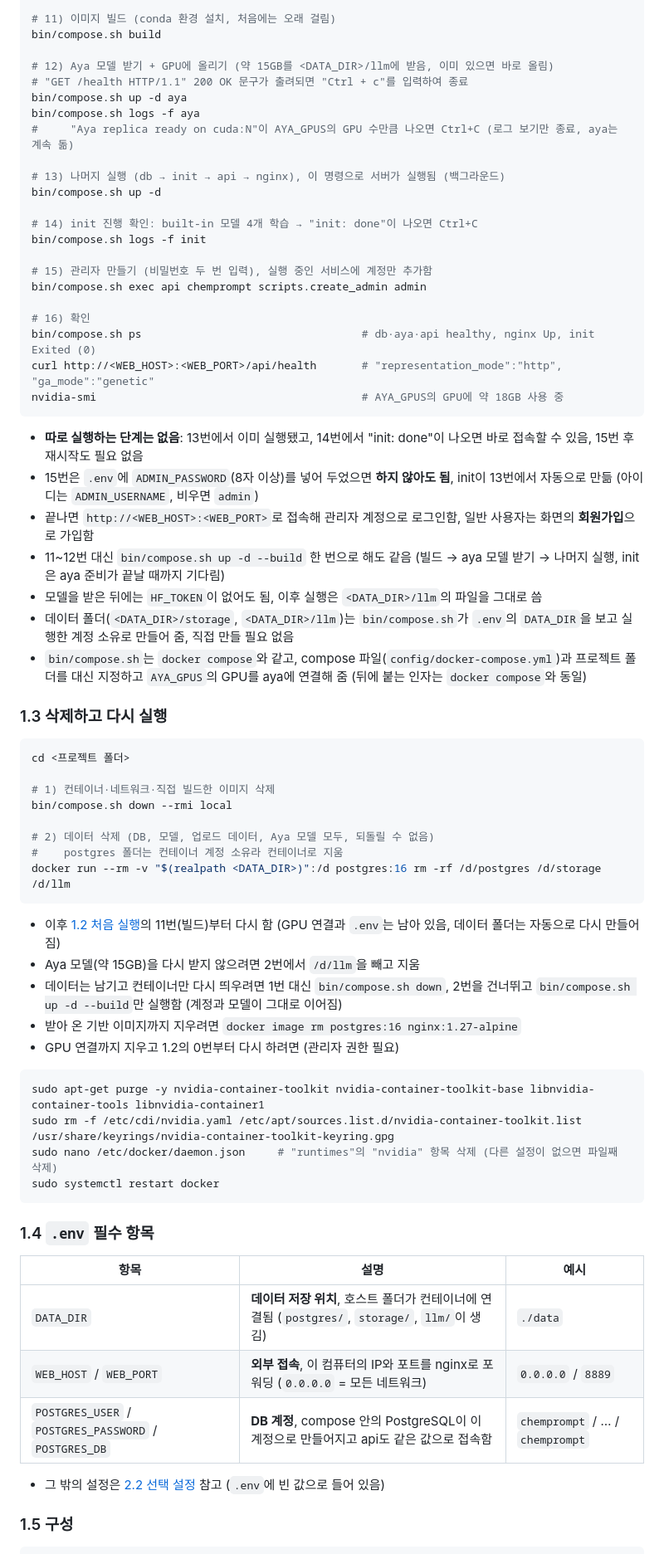
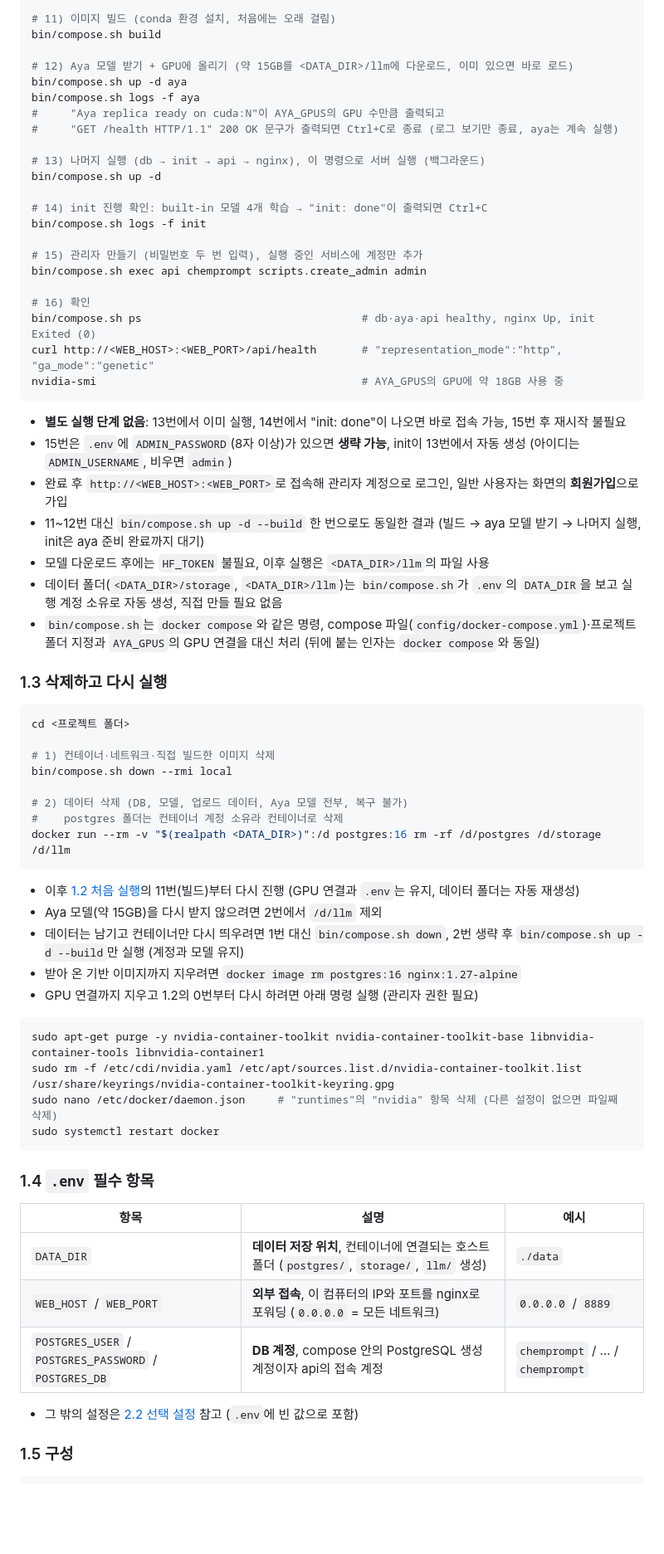
Before and after one commit to Slavicmeme/ChemPrompt_Service, a Markdown page: README.md, the part around one of its changes. Shown at 83% size. Rendered like a GitHub page; blank space fills up the shorter version.

````diff
--- a/README.md
+++ b/README.md
@@ -99,19 +99,19 @@ cp .env.example .env
 # 11) 이미지 빌드 (conda 환경 설치, 처음에는 오래 걸림)
 bin/compose.sh build
 
-# 12) Aya 모델 받기 + GPU에 올리기 (약 15GB를 <DATA_DIR>/llm에 받음, 이미 있으면 바로 올림)
-# "GET /health HTTP/1.1" 200 OK 문구가 출려되면 "Ctrl + c"를 입력하여 종료
+# 12) Aya 모델 받기 + GPU에 올리기 (약 15GB를 <DATA_DIR>/llm에 다운로드, 이미 있으면 바로 로드)
 bin/compose.sh up -d aya
 bin/compose.sh logs -f aya
-#     "Aya replica ready on cuda:N"이 AYA_GPUS의 GPU 수만큼 나오면 Ctrl+C (로그 보기만 종료, aya는 계속 돎)
+#     "Aya replica ready on cuda:N"이 AYA_GPUS의 GPU 수만큼 출력되고
+#     "GET /health HTTP/1.1" 200 OK 문구가 출력되면 Ctrl+C로 종료 (로그 보기만 종료, aya는 계속 실행)
 
-# 13) 나머지 실행 (db → init → api → nginx), 이 명령으로 서버가 실행됨 (백그라운드)
+# 13) 나머지 실행 (db → init → api → nginx), 이 명령으로 서버 실행 (백그라운드)
 bin/compose.sh up -d
 
-# 14) init 진행 확인: built-in 모델 4개 학습 → "init: done"이 나오면 Ctrl+C
+# 14) init 진행 확인: built-in 모델 4개 학습 → "init: done"이 출력되면 Ctrl+C
 bin/compose.sh logs -f init
 
-# 15) 관리자 만들기 (비밀번호 두 번 입력), 실행 중인 서비스에 계정만 추가함
+# 15) 관리자 만들기 (비밀번호 두 번 입력), 실행 중인 서비스에 계정만 추가
 bin/compose.sh exec api chemprompt scripts.create_admin admin
 
 # 16) 확인
@@ -119,13 +119,13 @@ bin/compose.sh ps                                  # db·aya·api healthy, nginx
 curl http://<WEB_HOST>:<WEB_PORT>/api/health       # "representation_mode":"http", "ga_mode":"genetic"
 nvidia-smi                                         # AYA_GPUS의 GPU에 약 18GB 사용 중
 ```
-- **따로 실행하는 단계는 없음**: 13번에서 이미 실행됐고, 14번에서 "init: done"이 나오면 바로 접속할 수 있음, 15번 후 재시작도 필요 없음
-- 15번은 `.env`에 `ADMIN_PASSWORD`(8자 이상)를 넣어 두었으면 **하지 않아도 됨**, init이 13번에서 자동으로 만듦 (아이디는 `ADMIN_USERNAME`, 비우면 `admin`)
-- 끝나면 `http://<WEB_HOST>:<WEB_PORT>`로 접속해 관리자 계정으로 로그인함, 일반 사용자는 화면의 **회원가입**으로 가입함
-- 11~12번 대신 `bin/compose.sh up -d --build` 한 번으로 해도 같음 (빌드 → aya 모델 받기 → 나머지 실행, init은 aya 준비가 끝날 때까지 기다림)
-- 모델을 받은 뒤에는 `HF_TOKEN`이 없어도 됨, 이후 실행은 `<DATA_DIR>/llm`의 파일을 그대로 씀
-- 데이터 폴더(`<DATA_DIR>/storage`, `<DATA_DIR>/llm`)는 `bin/compose.sh`가 `.env`의 `DATA_DIR`을 보고 실행한 계정 소유로 만들어 줌, 직접 만들 필요 없음
-- `bin/compose.sh`는 `docker compose`와 같고, compose 파일(`config/docker-compose.yml`)과 프로젝트 폴더를 대신 지정하고 `AYA_GPUS`의 GPU를 aya에 연결해 줌 (뒤에 붙는 인자는 `docker compose`와 동일)
+- **별도 실행 단계 없음**: 13번에서 이미 실행, 14번에서 "init: done"이 나오면 바로 접속 가능, 15번 후 재시작 불필요
+- 15번은 `.env`에 `ADMIN_PASSWORD`(8자 이상)가 있으면 **생략 가능**, init이 13번에서 자동 생성 (아이디는 `ADMIN_USERNAME`, 비우면 `admin`)
+- 완료 후 `http://<WEB_HOST>:<WEB_PORT>`로 접속해 관리자 계정으로 로그인, 일반 사용자는 화면의 **회원가입**으로 가입
+- 11~12번 대신 `bin/compose.sh up -d --build` 한 번으로도 동일한 결과 (빌드 → aya 모델 받기 → 나머지 실행, init은 aya 준비 완료까지 대기)
+- 모델 다운로드 후에는 `HF_TOKEN` 불필요, 이후 실행은 `<DATA_DIR>/llm`의 파일 사용
+- 데이터 폴더(`<DATA_DIR>/storage`, `<DATA_DIR>/llm`)는 `bin/compose.sh`가 `.env`의 `DATA_DIR`을 보고 실행 계정 소유로 자동 생성, 직접 만들 필요 없음
+- `bin/compose.sh`는 `docker compose`와 같은 명령, compose 파일(`config/docker-compose.yml`)·프로젝트 폴더 지정과 `AYA_GPUS`의 GPU 연결을 대신 처리 (뒤에 붙는 인자는 `docker compose`와 동일)
 
 ### 1.3 삭제하고 다시 실행
 ```bash
@@ -134,15 +134,15 @@ cd <프로젝트 폴더>
 # 1) 컨테이너·네트워크·직접 빌드한 이미지 삭제
 bin/compose.sh down --rmi local
 
-# 2) 데이터 삭제 (DB, 모델, 업로드 데이터, Aya 모델 모두, 되돌릴 수 없음)
-#    postgres 폴더는 컨테이너 계정 소유라 컨테이너로 지움
+# 2) 데이터 삭제 (DB, 모델, 업로드 데이터, Aya 모델 전부, 복구 불가)
+#    postgres 폴더는 컨테이너 계정 소유라 컨테이너로 삭제
 docker run --rm -v "$(realpath <DATA_DIR>)":/d postgres:16 rm -rf /d/postgres /d/storage /d/llm
 ```
-- 이후 [1.2 처음 실행](#12-처음-실행)의 11번(빌드)부터 다시 함 (GPU 연결과 `.env`는 남아 있음, 데이터 폴더는 자동으로 다시 만들어짐)
-- Aya 모델(약 15GB)을 다시 받지 않으려면 2번에서 `/d/llm`을 빼고 지움
-- 데이터는 남기고 컨테이너만 다시 띄우려면 1번 대신 `bin/compose.sh down`, 2번을 건너뛰고 `bin/compose.sh up -d --build`만 실행함 (계정과 모델이 그대로 이어짐)
+- 이후 [1.2 처음 실행](#12-처음-실행)의 11번(빌드)부터 다시 진행 (GPU 연결과 `.env`는 유지, 데이터 폴더는 자동 재생성)
+- Aya 모델(약 15GB)을 다시 받지 않으려면 2번에서 `/d/llm` 제외
+- 데이터는 남기고 컨테이너만 다시 띄우려면 1번 대신 `bin/compose.sh down`, 2번 생략 후 `bin/compose.sh up -d --build`만 실행 (계정과 모델 유지)
 - 받아 온 기반 이미지까지 지우려면 `docker image rm postgres:16 nginx:1.27-alpine`
-- GPU 연결까지 지우고 1.2의 0번부터 다시 하려면 (관리자 권한 필요)
+- GPU 연결까지 지우고 1.2의 0번부터 다시 하려면 아래 명령 실행 (관리자 권한 필요)
 ```bash
 sudo apt-get purge -y nvidia-container-toolkit nvidia-container-toolkit-base libnvidia-container-tools libnvidia-container1
 sudo rm -f /etc/cdi/nvidia.yaml /etc/apt/sources.list.d/nvidia-container-toolkit.list /usr/share/keyrings/nvidia-container-toolkit-keyring.gpg
@@ -153,10 +153,10 @@ sudo systemctl restart docker
 ### 1.4 `.env` 필수 항목
 | 항목 | 설명 | 예시 |
 |---|---|---|
-| `DATA_DIR` | **데이터 저장 위치**, 호스트 폴더가 컨테이너에 연결됨 (`postgres/`, `storage/`, `llm/`이 생김) | `./data` |
+| `DATA_DIR` | **데이터 저장 위치**, 컨테이너에 연결되는 호스트 폴더 (`postgres/`, `storage/`, `llm/` 생성) | `./data` |
 | `WEB_HOST` / `WEB_PORT` | **외부 접속**, 이 컴퓨터의 IP와 포트를 nginx로 포워딩 (`0.0.0.0` = 모든 네트워크) | `0.0.0.0` / `8889` |
-| `POSTGRES_USER` / `POSTGRES_PASSWORD` / `POSTGRES_DB` | **DB 계정**, compose 안의 PostgreSQL이 이 계정으로 만들어지고 api도 같은 값으로 접속함 | `chemprompt` / … / `chemprompt` |
-- 그 밖의 설정은 [2.2 선택 설정](#22-선택-설정) 참고 (`.env`에 빈 값으로 들어 있음)
+| `POSTGRES_USER` / `POSTGRES_PASSWORD` / `POSTGRES_DB` | **DB 계정**, compose 안의 PostgreSQL 생성 계정이자 api의 접속 계정 | `chemprompt` / … / `chemprompt` |
+- 그 밖의 설정은 [2.2 선택 설정](#22-선택-설정) 참고 (`.env`에 빈 값으로 포함)
 
 ### 1.5 구성
 ```
````
Also changed, not shown: other parts of README.md (+88 -77 lines), docs/SYSTEM.md (+41 -43 lines), docs/USER_GUIDE.md (+58 -62 lines).
